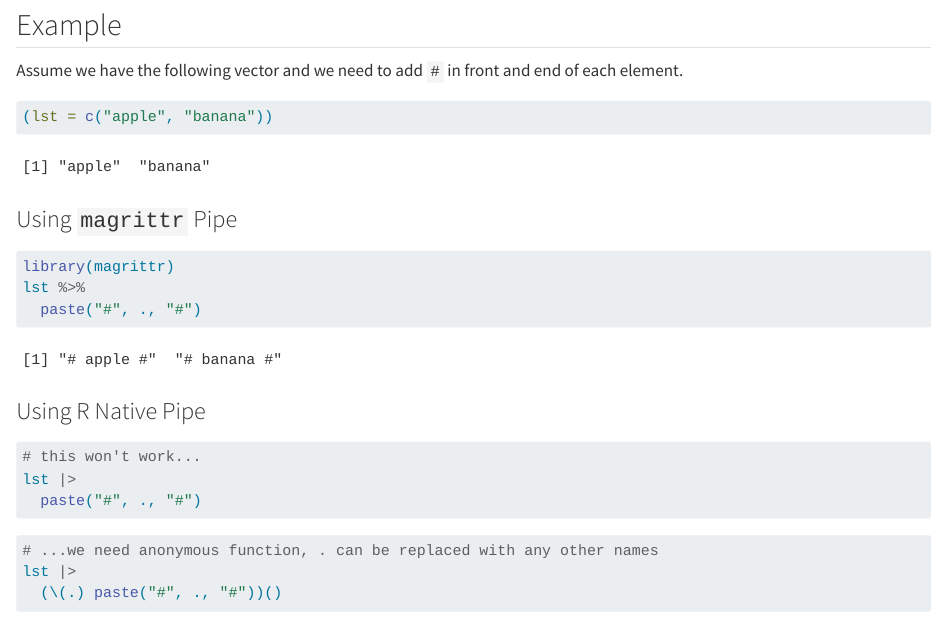
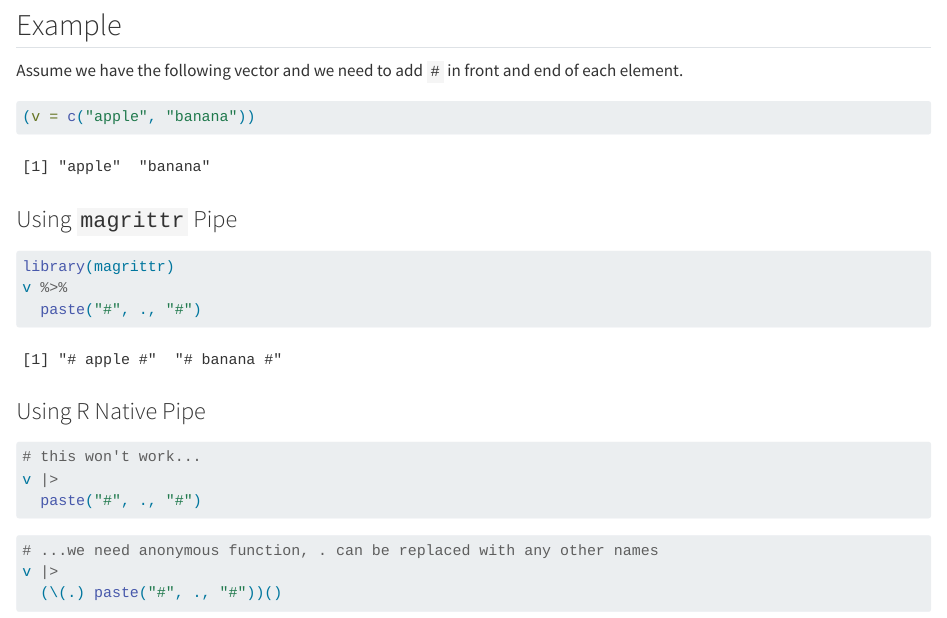
Before and after one commit to hash-mac/stat212-f25-class-demos, a Quarto document (1107-pipe/magrittr_vs_native.qmd): the page in a window 1100 px wide, from 140 px down. Rendered offline with R 4.5, knitr and Pandoc in place of Quarto, with nearby package versions.

Commit message:
Update magrittr_vs_native.qmd

````diff
--- a/1107-pipe/magrittr_vs_native.qmd
+++ b/1107-pipe/magrittr_vs_native.qmd
@@ -9,7 +9,7 @@ The `magrittr` pipe `%>%` functions almost the same as the native R pipe `|>`.
 Assume we have the following vector and we need to add `#` in front and end of each element.
 
 ```{r}
-(lst = c("apple", "banana"))
+(v = c("apple", "banana"))
 ```
 
 
@@ -17,7 +17,7 @@ Assume we have the following vector and we need to add `#` in front and end of e
 
 ```{r}
 library(magrittr)
-lst %>%
+v %>%
   paste("#", ., "#")
 ```
 
@@ -27,13 +27,13 @@ lst %>%
 #| eval: false
 
 # this won't work...
-lst |>
+v |>
   paste("#", ., "#")
 ```
 
 ```{r}
 # ...we need anonymous function, . can be replaced with any other names
-lst |>
+v |>
   (\(.) paste("#", ., "#"))()
 ```
 
````
